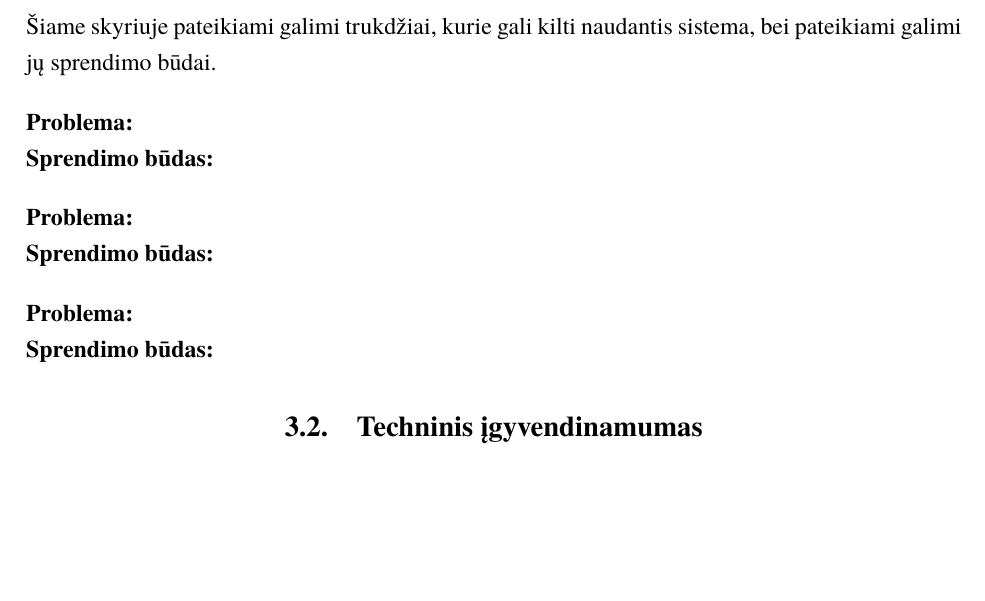
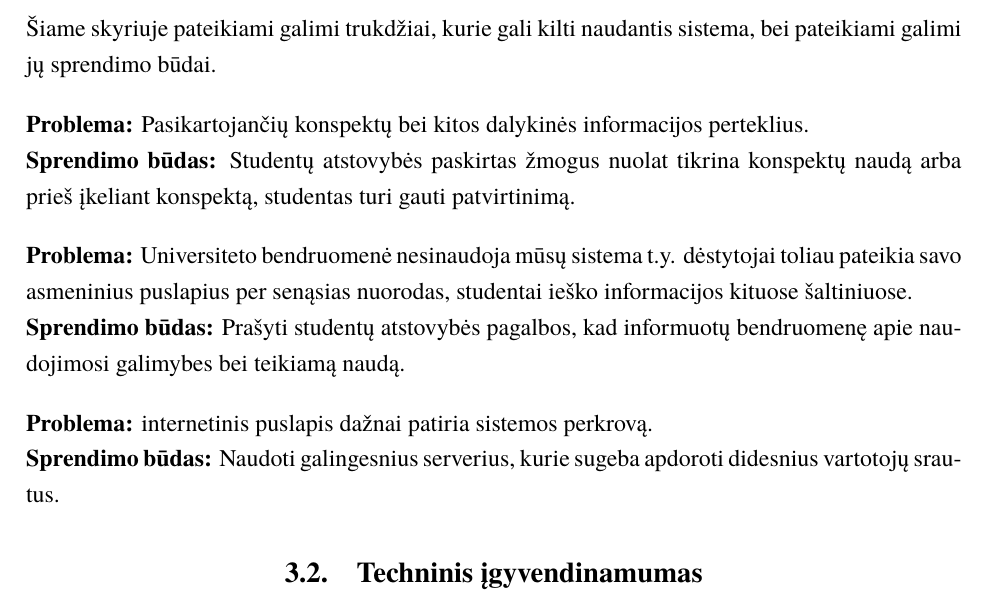
Before and after one commit to eglepuo/PSI, a LaTeX document (kursinis.tex): part of page 15 of 21, cut so that both start at the same text, the shorter picture padded with empty space. Compiled offline with XeLaTeX; a missing font is replaced by an installed copy or a similar font.

Commit message:
Operacinis igyvendinamumas

```diff
--- a/kursinis.tex
+++ b/kursinis.tex
@@ -302,20 +302,27 @@ galimi jų sprendimo būdai.
 \bigskip
 
 \textbf{Problema:}
+Pasikartojančių konspektų bei kitos dalykinės informacijos perteklius.
 
 \textbf{Sprendimo būdas:}
+Studentų atstovybės paskirtas žmogus nuolat tikrina konspektų naudą arba prieš įkeliant konspektą, studentas turi gauti patvirtinimą.
+
 
 \bigskip
 
 \textbf{Problema:}
+Universiteto bendruomenė nesinaudoja mūsų sistema t.y. dėstytojai toliau pateikia savo asmeninius puslapius per senąsias nuorodas, studentai ieško informacijos kituose šaltiniuose.
 
 \textbf{Sprendimo būdas:}
+Prašyti studentų atstovybės pagalbos, kad informuotų bendruomenę apie naudojimosi galimybes bei teikiamą naudą.
 
 \bigskip
 
 \textbf{Problema:}
+internetinis puslapis dažnai patiria sistemos perkrovą.
 
 \textbf{Sprendimo būdas:}
+Naudoti galingesnius serverius, kurie sugeba apdoroti didesnius vartotojų srautus.
 
 \subsection{Techninis įgyvendinamumas}
 Šiuo metu jau egzistuoja atskiri Vilniaus universiteto informacinės sistemos komponentai (el. paštas, VU informacinė sistema, fakultetų puslapiai, dėstytojų asmeniniai puslapiai). Mūsų kuriama sistema visus šiuos komponentus apjungtų į vieną bendrą sistemą. Vienintelis reikalavimas vartotojams - interneto prieiga.
```
Also changed, not shown: kursinis.pdf.
